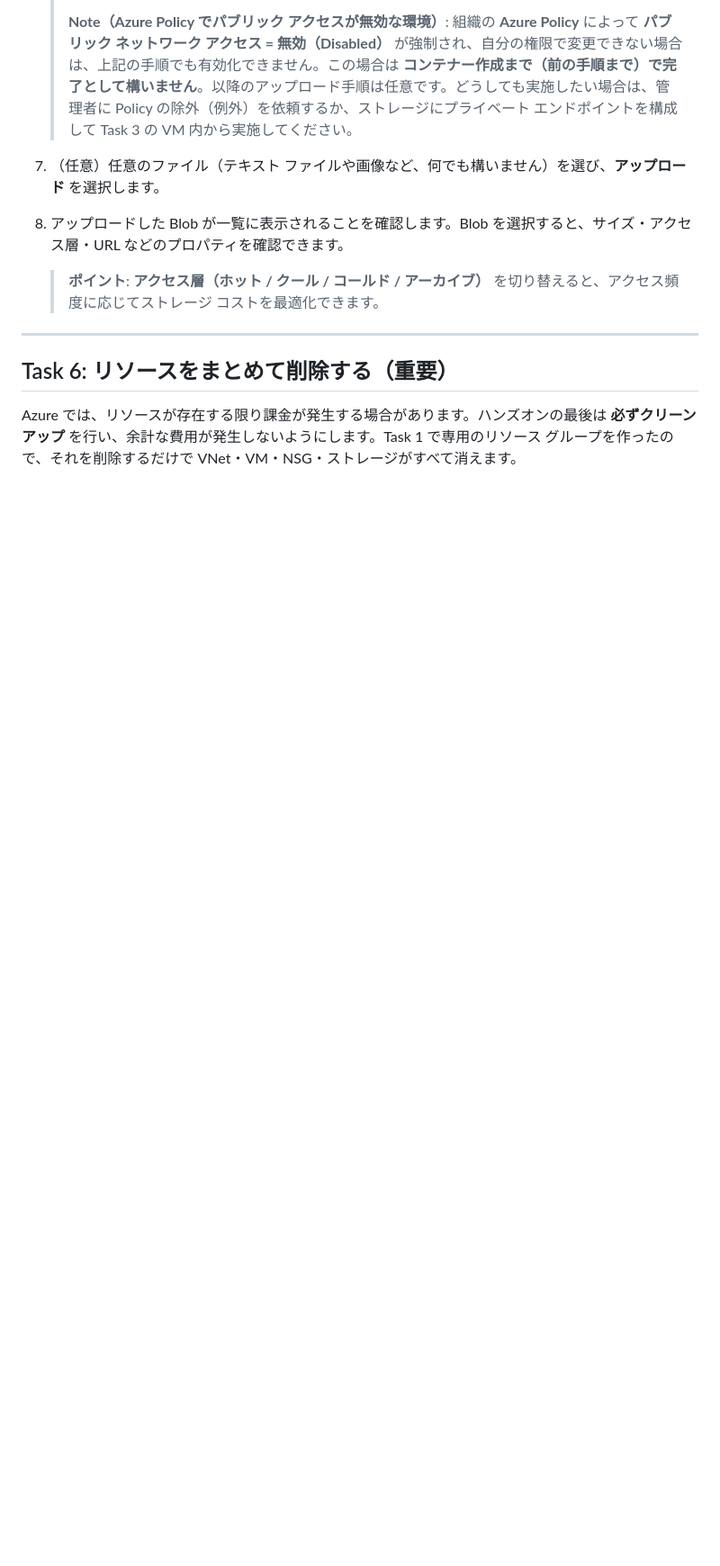
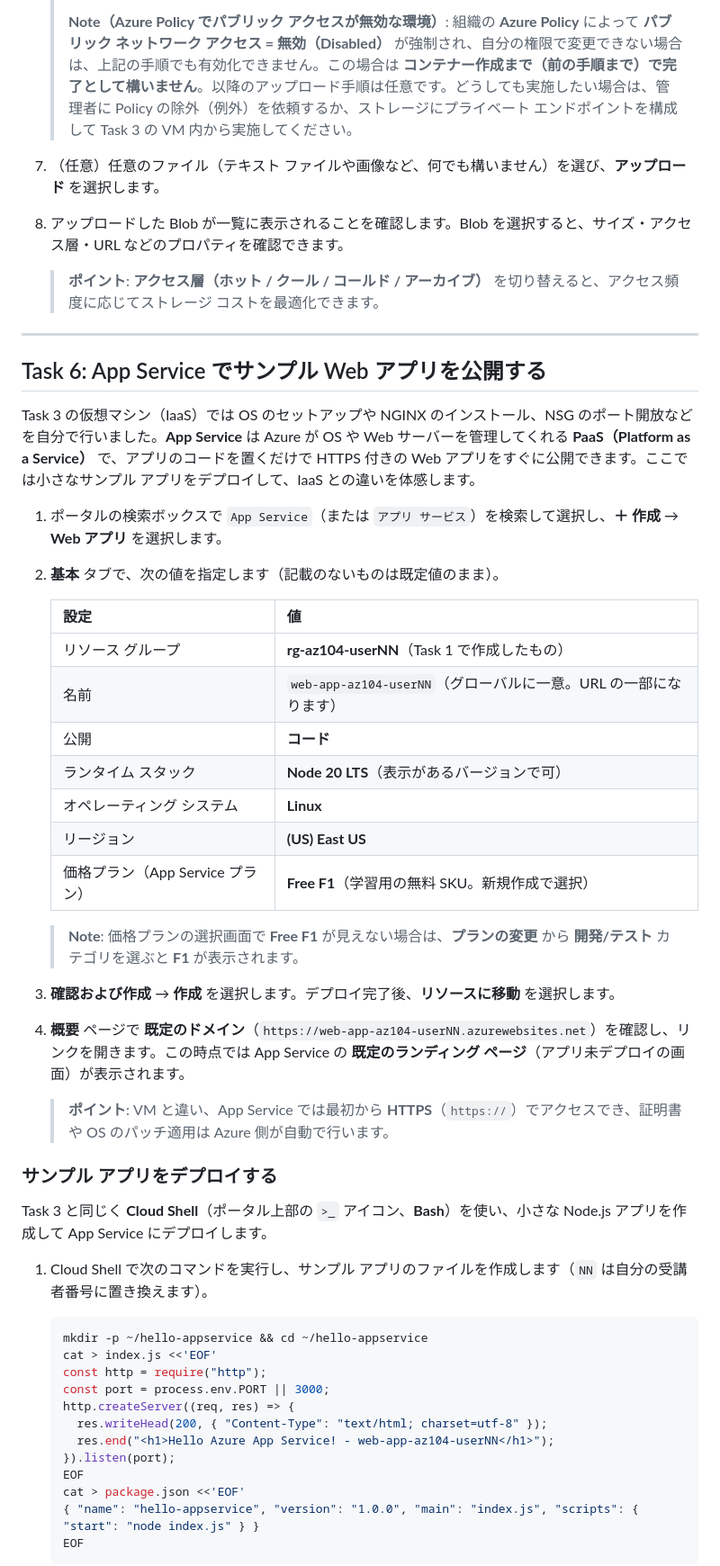
Before and after one commit to ketana0224/azure-handson-basic, a Markdown page: README.md, the part around one of its changes. Shown at 90% size. Drawn GitHub-style; blank space fills up the shorter version.

Commit message:
Add App Service (PaaS) sample-app hands-on as Task 6, renumber cleanup to Task 7

````diff
--- a/README.md
+++ b/README.md
@@ -271,6 +273,50 @@ Azure でファイルやデータを保存する基本サービスが **スト
 
 ---
 
-## Task 6: リソースをまとめて削除する（重要）
+## Task 6: App Service でサンプル Web アプリを公開する
 
-Azure では、リソースが存在する限り課金が発生する場合があります。ハンズオンの最後は **必ずクリーンアップ** を行い、余計な費用が発生しないようにします。Task 1 で専用のリソース グループを作ったので、それを削除するだけで VNet・VM・NSG・ストレージがすべて消えます。
+Task 3 の仮想マシン（IaaS）では OS のセットアップや NGINX のインストール、NSG のポート開放などを自分で行いました。**App Service** は Azure が OS や Web サーバーを管理してくれる **PaaS（Platform as a Service）** で、アプリのコードを置くだけで HTTPS 付きの Web アプリをすぐに公開できます。ここでは小さなサンプル アプリをデプロイして、IaaS との違いを体感します。
+
+1. ポータルの検索ボックスで `App Service`（または `アプリ サービス`）を検索して選択し、**＋ 作成** → **Web アプリ** を選択します。
+
+1. **基本** タブで、次の値を指定します（記載のないものは既定値のまま）。
+
+    | 設定 | 値 |
+    | --- | --- |
+    | リソース グループ | **rg-az104-userNN**（Task 1 で作成したもの） |
+    | 名前 | `web-app-az104-userNN`（グローバルに一意。URL の一部になります） |
+    | 公開 | **コード** |
+    | ランタイム スタック | **Node 20 LTS**（表示があるバージョンで可） |
+    | オペレーティング システム | **Linux** |
+    | リージョン | **(US) East US** |
+    | 価格プラン（App Service プラン） | **Free F1**（学習用の無料 SKU。新規作成で選択） |
+
+    > **Note**: 価格プランの選択画面で **Free F1** が見えない場合は、**プランの変更** から **開発/テスト** カテゴリを選ぶと **F1** が表示されます。
+
+1. **確認および作成** → **作成** を選択します。デプロイ完了後、**リソースに移動** を選択します。
+
+1. **概要** ページで **既定のドメイン**（`https://web-app-az104-userNN.azurewebsites.net`）を確認し、リンクを開きます。この時点では App Service の **既定のランディング ページ**（アプリ未デプロイの画面）が表示されます。
+
+    > **ポイント**: VM と違い、App Service では最初から **HTTPS**（`https://`）でアクセスでき、証明書や OS のパッチ適用は Azure 側が自動で行います。
+
+### サンプル アプリをデプロイする
+
+Task 3 と同じく **Cloud Shell**（ポータル上部の `>_` アイコン、**Bash**）を使い、小さな Node.js アプリを作成して App Service にデプロイします。
+
+1. Cloud Shell で次のコマンドを実行し、サンプル アプリのファイルを作成します（`NN` は自分の受講者番号に置き換えます）。
+
+    ```bash
+    mkdir -p ~/hello-appservice && cd ~/hello-appservice
+    cat > index.js <<'EOF'
+    const http = require("http");
+    const port = process.env.PORT || 3000;
+    http.createServer((req, res) => {
+      res.writeHead(200, { "Content-Type": "text/html; charset=utf-8" });
+      res.end("<h1>Hello Azure App Service! - web-app-az104-userNN</h1>");
+    }).listen(port);
+    EOF
+    cat > package.json <<'EOF'
+    { "name": "hello-appservice", "version": "1.0.0", "main": "index.js", "scripts": { "start": "node index.js" } }
+    EOF
+    ```
+
````
Also changed, not shown: other parts of README.md (+33 -6 lines).
